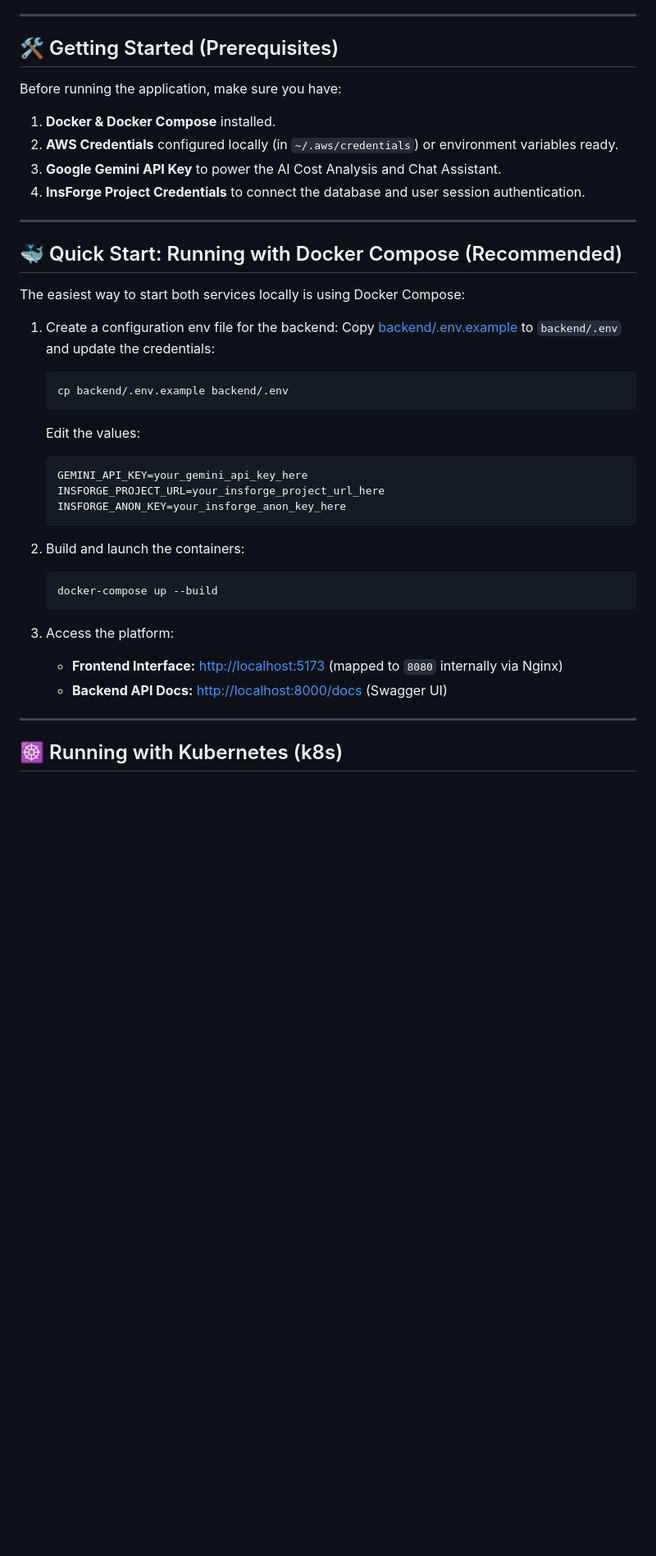
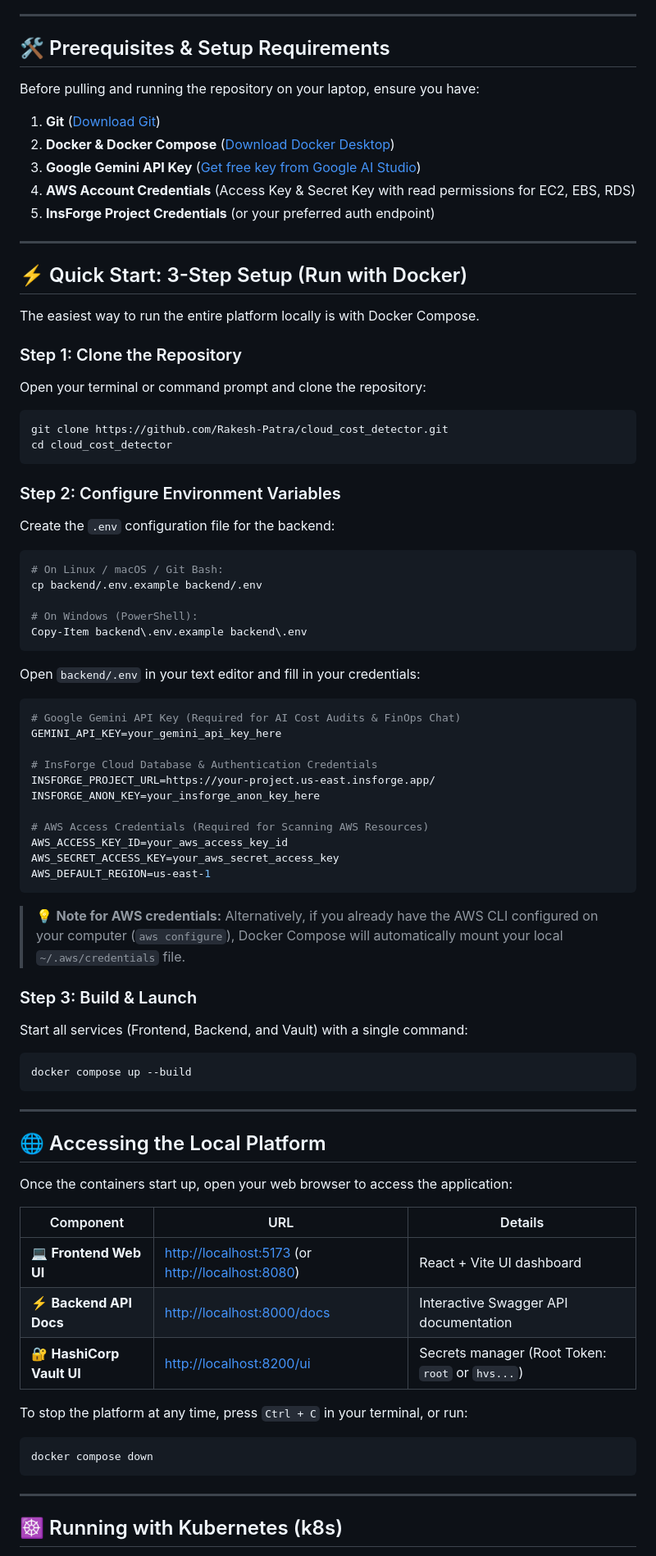
Before and after one commit to Rakesh-Patra/cloud_cost_detector, a Markdown page: README.md, the part around the change. Shown at 82% size. GitHub-like rendering; blank space fills up the shorter version.

Commit message:
docs: update README with step-by-step local clone and run guide

````diff
--- a/README.md
+++ b/README.md
@@ -136,45 +136,86 @@ Once analysis completes, the app displays dynamic, interactive cards for cost-sa
 
 ---
 
-## 🛠️ Getting Started (Prerequisites)
+## 🛠️ Prerequisites & Setup Requirements
 
-Before running the application, make sure you have:
+Before pulling and running the repository on your laptop, ensure you have:
 
-1. **Docker & Docker Compose** installed.
-2. **AWS Credentials** configured locally (in `~/.aws/credentials`) or environment variables ready.
-3. **Google Gemini API Key** to power the AI Cost Analysis and Chat Assistant.
-4. **InsForge Project Credentials** to connect the database and user session authentication.
+1. **Git** ([Download Git](https://git-scm.com/))
+2. **Docker & Docker Compose** ([Download Docker Desktop](https://www.docker.com/products/docker-desktop/))
+3. **Google Gemini API Key** ([Get free key from Google AI Studio](https://aistudio.google.com/))
+4. **AWS Account Credentials** (Access Key & Secret Key with read permissions for EC2, EBS, RDS)
+5. **InsForge Project Credentials** (or your preferred auth endpoint)
 
 ---
 
-## 🐳 Quick Start: Running with Docker Compose (Recommended)
+## ⚡ Quick Start: 3-Step Setup (Run with Docker)
 
-The easiest way to start both services locally is using Docker Compose:
+The easiest way to run the entire platform locally is with Docker Compose.
 
-1. Create a configuration env file for the backend:
-   Copy [backend/.env.example](file:///c:/ai_log/cloud_cost/backend/.env.example) to `backend/.env` and update the credentials:
+### Step 1: Clone the Repository
 
-   ```bash
-   cp backend/.env.example backend/.env
-   ```
+Open your terminal or command prompt and clone the repository:
 
-   Edit the values:
+```bash
+git clone https://github.com/Rakesh-Patra/cloud_cost_detector.git
+cd cloud_cost_detector
+```
 
-   ```env
-   GEMINI_API_KEY=your_gemini_api_key_here
-   INSFORGE_PROJECT_URL=your_insforge_project_url_here
-   INSFORGE_ANON_KEY=your_insforge_anon_key_here
-   ```
+### Step 2: Configure Environment Variables
 
-2. Build and launch the containers:
+Create the `.env` configuration file for the backend:
 
-   ```bash
-   docker-compose up --build
-   ```
+```bash
+# On Linux / macOS / Git Bash:
+cp backend/.env.example backend/.env
 
-3. Access the platform:
-   - **Frontend Interface:** <http://localhost:5173> (mapped to `8080` internally via Nginx)
-   - **Backend API Docs:** <http://localhost:8000/docs> (Swagger UI)
+# On Windows (PowerShell):
+Copy-Item backend\.env.example backend\.env
+```
+
+Open `backend/.env` in your text editor and fill in your credentials:
+
+```env
+# Google Gemini API Key (Required for AI Cost Audits & FinOps Chat)
+GEMINI_API_KEY=your_gemini_api_key_here
+
+# InsForge Cloud Database & Authentication Credentials
+INSFORGE_PROJECT_URL=https://your-project.us-east.insforge.app/
+INSFORGE_ANON_KEY=your_insforge_anon_key_here
+
+# AWS Access Credentials (Required for Scanning AWS Resources)
+AWS_ACCESS_KEY_ID=your_aws_access_key_id
+AWS_SECRET_ACCESS_KEY=your_aws_secret_access_key
+AWS_DEFAULT_REGION=us-east-1
+```
+
+> 💡 **Note for AWS credentials:** Alternatively, if you already have the AWS CLI configured on your computer (`aws configure`), Docker Compose will automatically mount your local `~/.aws/credentials` file.
+
+### Step 3: Build & Launch
+
+Start all services (Frontend, Backend, and Vault) with a single command:
+
+```bash
+docker compose up --build
+```
+
+---
+
+## 🌐 Accessing the Local Platform
+
+Once the containers start up, open your web browser to access the application:
+
+| Component | URL | Details |
+|---|---|---|
+| 💻 **Frontend Web UI** | <http://localhost:5173> (or <http://localhost:8080>) | React + Vite UI dashboard |
+| ⚡ **Backend API Docs** | <http://localhost:8000/docs> | Interactive Swagger API documentation |
+| 🔐 **HashiCorp Vault UI** | <http://localhost:8200/ui> | Secrets manager (Root Token: `root` or `hvs...`) |
+
+To stop the platform at any time, press `Ctrl + C` in your terminal, or run:
+
+```bash
+docker compose down
+```
 
 ---
 
````
